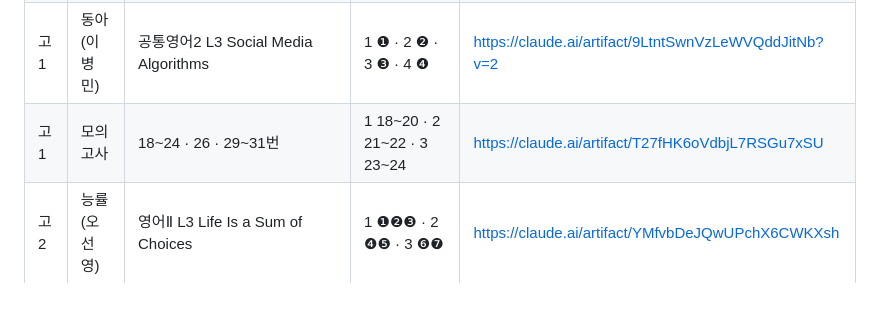
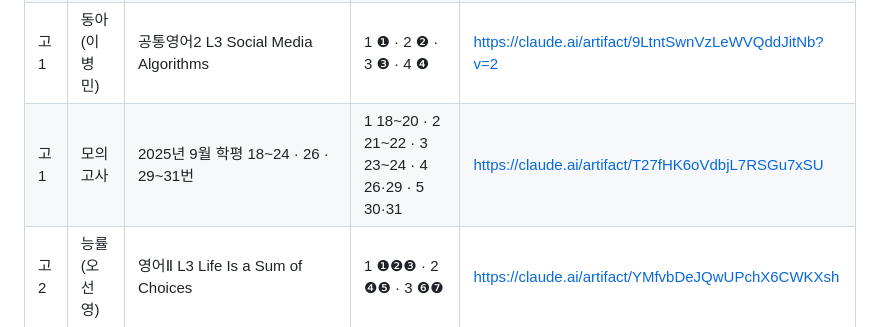
Before and after one commit to cereshk2-hue/daily-english, a Markdown page: 작업메모.md, the part around the change. Drawn GitHub-style; blank space fills up the shorter version.

Commit message:
메모 정리
Co-Authored-By: Claude Opus 5.5 <noreply@anthropic.com>
Claude-Session: https://claude.ai/code/session_01KNzAQJqij4zzxAHMwAZ7Gk

```diff
--- a/작업메모.md
+++ b/작업메모.md
@@ -17,7 +17,7 @@
 | 중3 | 지학사(민찬규) | L7~8 If I Lived There · 8과(Pascal과 로빈 후드) | 1 7과❶❷ · 2 7과❸ · 3 8과❶❷ · 4 8과❸❹ | https://claude.ai/artifact/R3H7cs5xp2FNNPJMEoCb2b |
 | 고1 | 능률(민병천) | 공통영어2 L3 A Timeless Symbol of Korea | 1 ❶❷ · 2 ❸ · 3 ❹❺ | https://claude.ai/artifact/KW8yRkgEboEFbBvjBjR7E5?v=2 |
 | 고1 | 동아(이병민) | 공통영어2 L3 Social Media Algorithms | 1 ❶ · 2 ❷ · 3 ❸ · 4 ❹ | https://claude.ai/artifact/9LtntSwnVzLeWVQddJitNb?v=2 |
-| 고1 | 모의고사 | 18~24 · 26 · 29~31번 | 1 18~20 · 2 21~22 · 3 23~24 | https://claude.ai/artifact/T27fHK6oVdbjL7RSGu7xSU |
+| 고1 | 모의고사 | 2025년 9월 학평 18~24 · 26 · 29~31번 | 1 18~20 · 2 21~22 · 3 23~24 · 4 26·29 · 5 30·31 | https://claude.ai/artifact/T27fHK6oVdbjL7RSGu7xSU |
 | 고2 | 능률(오선영) | 영어Ⅱ L3 Life Is a Sum of Choices | 1 ❶❷❸ · 2 ❹❺ · 3 ❻❼ | https://claude.ai/artifact/YMfvbDeJQwUPchX6CWKXsh |
 | 고2 | 미래엔(김성연) | 영어Ⅱ L4 What-If Science | 1 ❶~❹ · 2 ❺❻ · 3 ❼❽ | https://claude.ai/artifact/TqKPdLHu3JDhhUgvE39uRd |
 | 고2 | 천재(조수경) | 영어Ⅱ L5 7000 Oaks Make a Forest | 1 ❶❷ · 2 ❸❹ · 3 ❺❻❼ · 4 Read More ❽ | https://claude.ai/artifact/9vwnrzyFL44JN88YU8mdvA?v=2 |
```
